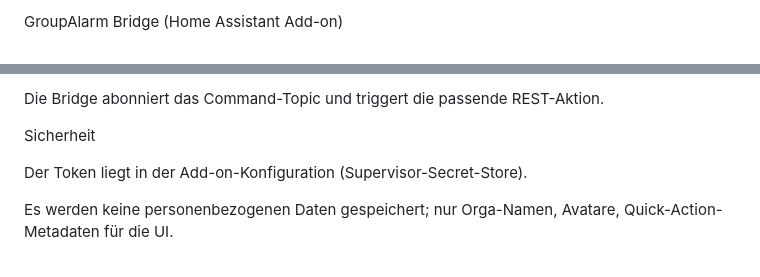
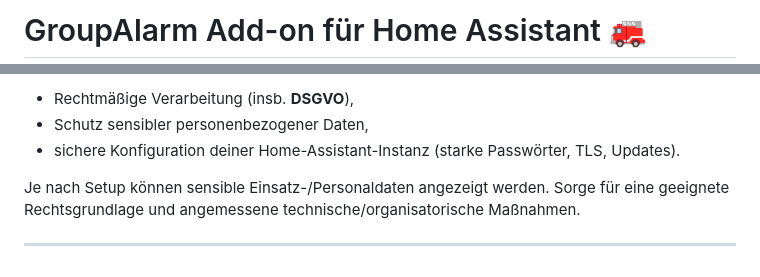
Before and after one commit to DasAuryn/GroupAlarm-HomeAssistant, a Markdown page: readme.md, 2 parts joined by grey strips. GitHub-like rendering.

```diff
--- a/readme.md
+++ b/readme.md
@@ -1,2 +1,2 @@
-GroupAlarm Bridge (Home Assistant Add-on)
+# GroupAlarm Add-on für Home Assistant 🚒
 
@@ -119,8 +73,8 @@ Payload: PRESS
 
-Die Bridge abonniert das Command-Topic und triggert die passende REST-Aktion.
+- Rechtmäßige Verarbeitung (insb. **DSGVO**),
+- Schutz sensibler personenbezogener Daten,
+- sichere Konfiguration deiner Home-Assistant-Instanz (starke Passwörter, TLS, Updates).
 
-Sicherheit
+Je nach Setup können sensible Einsatz-/Personaldaten angezeigt werden. Sorge für eine geeignete Rechtsgrundlage und angemessene technische/organisatorische Maßnahmen.
 
-Der Token liegt in der Add-on-Konfiguration (Supervisor-Secret-Store).
-
-Es werden keine personenbezogenen Daten gespeichert; nur Orga-Namen, Avatare, Quick-Action-Metadaten für die UI.
+---
```
Also changed, not shown: other parts of readme.md (+44 -90 lines).
